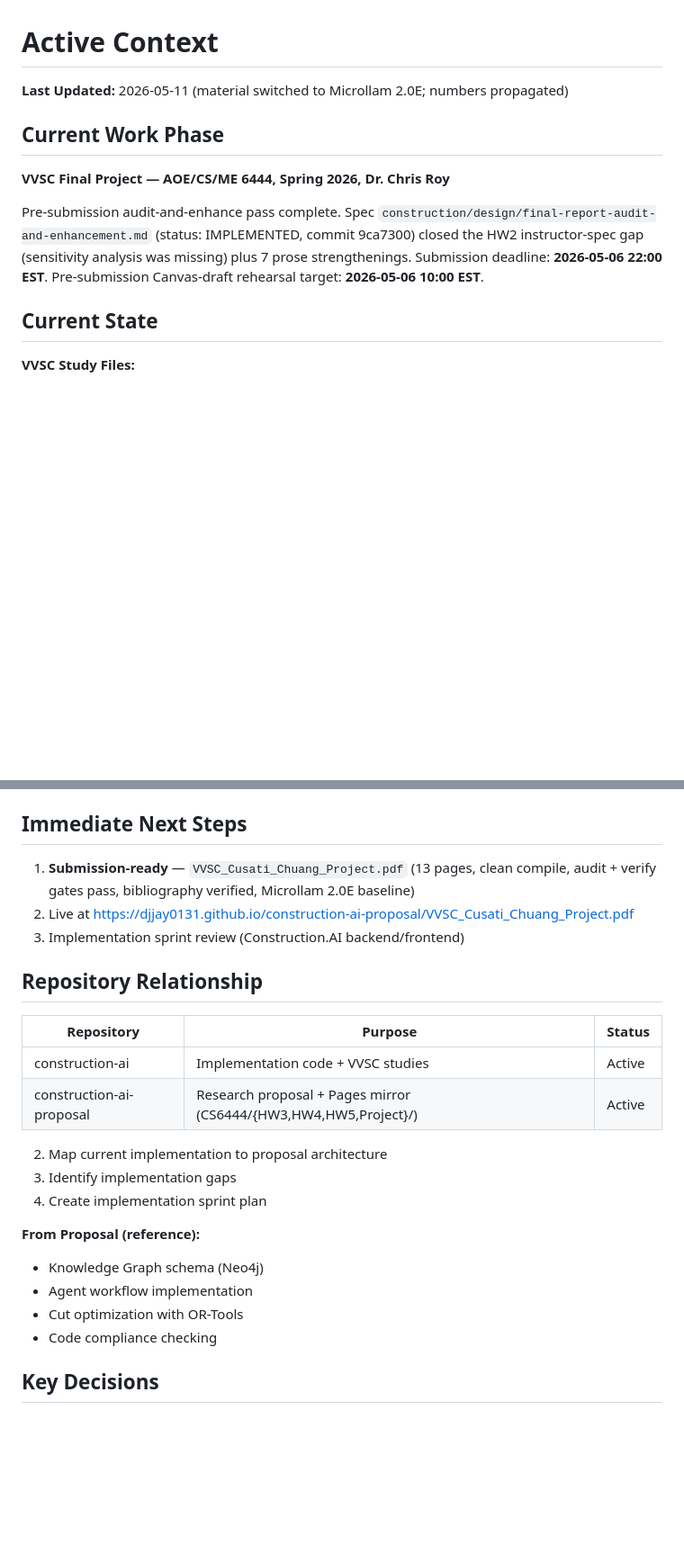
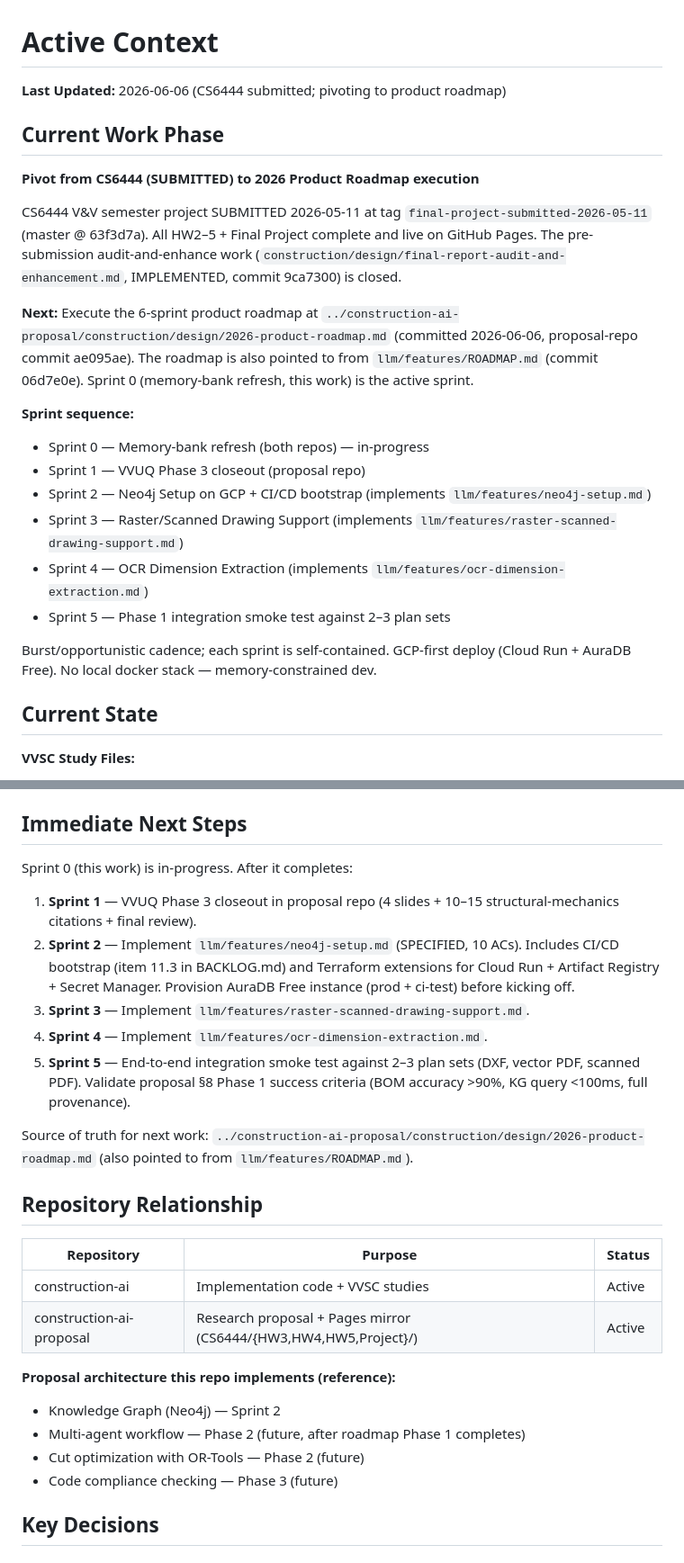
Before and after one commit to djjay0131/construction-ai, a Markdown page: memory-bank/activeContext.md, 2 parts joined by grey strips. Shown at 90% size. GitHub-like rendering; blank space fills up the shorter version.

```diff
--- a/memory-bank/activeContext.md
+++ b/memory-bank/activeContext.md
@@ -1,17 +1,36 @@
 # Active Context
 
-**Last Updated:** 2026-05-11 (material switched to Microllam 2.0E; numbers propagated)
+**Last Updated:** 2026-06-06 (CS6444 submitted; pivoting to product roadmap)
 
 ## Current Work Phase
 
-**VVSC Final Project — AOE/CS/ME 6444, Spring 2026, Dr. Chris Roy**
+**Pivot from CS6444 (SUBMITTED) to 2026 Product Roadmap execution**
 
-Pre-submission audit-and-enhance pass complete. Spec
-`construction/design/final-report-audit-and-enhancement.md` (status:
-IMPLEMENTED, commit 9ca7300) closed the HW2 instructor-spec gap
-(sensitivity analysis was missing) plus 7 prose strengthenings.
-Submission deadline: **2026-05-06 22:00 EST**. Pre-submission Canvas-draft
-rehearsal target: **2026-05-06 10:00 EST**.
+CS6444 V&V semester project SUBMITTED 2026-05-11 at tag
+`final-project-submitted-2026-05-11` (master @ 63f3d7a). All HW2–5 + Final
+Project complete and live on GitHub Pages. The pre-submission audit-and-enhance
+work (`construction/design/final-report-audit-and-enhancement.md`, IMPLEMENTED,
+commit 9ca7300) is closed.
+
+**Next:** Execute the 6-sprint product roadmap at
+`../construction-ai-proposal/construction/design/2026-product-roadmap.md`
+(committed 2026-06-06, proposal-repo commit ae095ae). The roadmap is also
+pointed to from `llm/features/ROADMAP.md` (commit 06d7e0e). Sprint 0
+(memory-bank refresh, this work) is the active sprint.
+
+**Sprint sequence:**
+- Sprint 0 — Memory-bank refresh (both repos) — in-progress
+- Sprint 1 — VVUQ Phase 3 closeout (proposal repo)
+- Sprint 2 — Neo4j Setup on GCP + CI/CD bootstrap (implements
+  `llm/features/neo4j-setup.md`)
+- Sprint 3 — Raster/Scanned Drawing Support (implements
+  `llm/features/raster-scanned-drawing-support.md`)
+- Sprint 4 — OCR Dimension Extraction (implements
+  `llm/features/ocr-dimension-extraction.md`)
+- Sprint 5 — Phase 1 integration smoke test against 2–3 plan sets
+
+Burst/opportunistic cadence; each sprint is self-contained. GCP-first deploy
+(Cloud Run + AuraDB Free). No local docker stack — memory-constrained dev.
 
 ## Current State
 
@@ -87,10 +106,23 @@ rehearsal target: **2026-05-06 10:00 EST**.
 
 ## Immediate Next Steps
 
-1. **Submission-ready** — `VVSC_Cusati_Chuang_Project.pdf` (13 pages, clean compile,
-   audit + verify gates pass, bibliography verified, Microllam 2.0E baseline)
-2. Live at https://djjay0131.github.io/construction-ai-proposal/VVSC_Cusati_Chuang_Project.pdf
-3. Implementation sprint review (Construction.AI backend/frontend)
+Sprint 0 (this work) is in-progress. After it completes:
+
+1. **Sprint 1** — VVUQ Phase 3 closeout in proposal repo (4 slides + 10–15
+   structural-mechanics citations + final review).
+2. **Sprint 2** — Implement `llm/features/neo4j-setup.md` (SPECIFIED, 10 ACs).
+   Includes CI/CD bootstrap (item 11.3 in BACKLOG.md) and Terraform extensions
+   for Cloud Run + Artifact Registry + Secret Manager. Provision AuraDB Free
+   instance (prod + ci-test) before kicking off.
+3. **Sprint 3** — Implement `llm/features/raster-scanned-drawing-support.md`.
+4. **Sprint 4** — Implement `llm/features/ocr-dimension-extraction.md`.
+5. **Sprint 5** — End-to-end integration smoke test against 2–3 plan sets
+   (DXF, vector PDF, scanned PDF). Validate proposal §8 Phase 1 success
+   criteria (BOM accuracy >90%, KG query <100ms, full provenance).
+
+Source of truth for next work:
+`../construction-ai-proposal/construction/design/2026-product-roadmap.md`
+(also pointed to from `llm/features/ROADMAP.md`).
 
 ## Repository Relationship
 
@@ -99,16 +131,12 @@ rehearsal target: **2026-05-06 10:00 EST**.
 | construction-ai | Implementation code + VVSC studies | Active |
 | construction-ai-proposal | Research proposal + Pages mirror (CS6444/{HW3,HW4,HW5,Project}/) | Active |
 
-2. Map current implementation to proposal architecture
-3. Identify implementation gaps
-4. Create implementation sprint plan
+**Proposal architecture this repo implements (reference):**
 
-**From Proposal (reference):**
-
-- Knowledge Graph schema (Neo4j)
-- Agent workflow implementation
-- Cut optimization with OR-Tools
-- Code compliance checking
+- Knowledge Graph (Neo4j) — Sprint 2
+- Multi-agent workflow — Phase 2 (future, after roadmap Phase 1 completes)
+- Cut optimization with OR-Tools — Phase 2 (future)
+- Code compliance checking — Phase 3 (future)
 
 ## Key Decisions
 
```
Also changed, not shown: llm/features/sprint-0-memory-bank-refresh.md (added, +302 -0 lines), llm/memory_bank/activeContext.md (+21 -5 lines).
